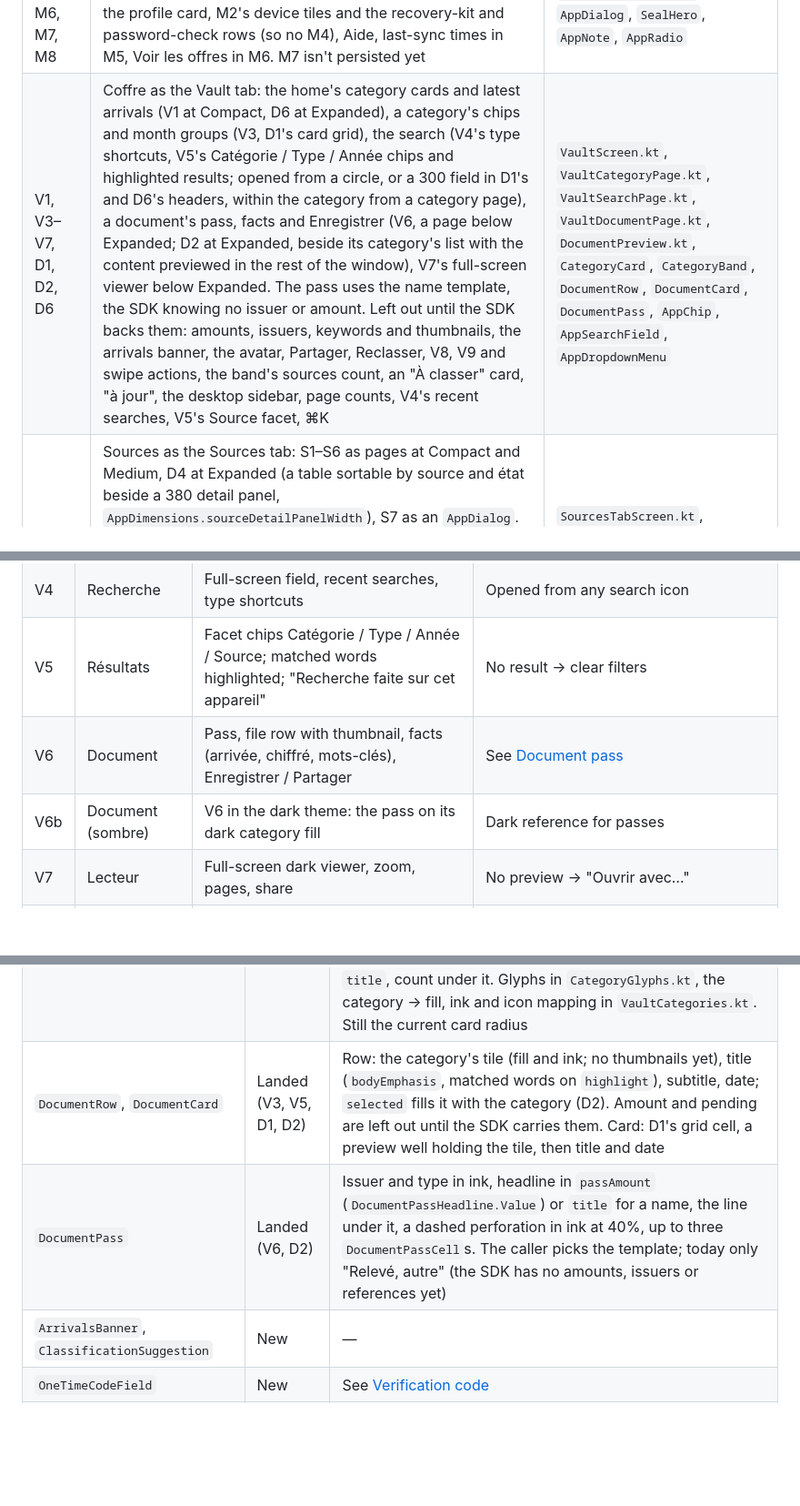
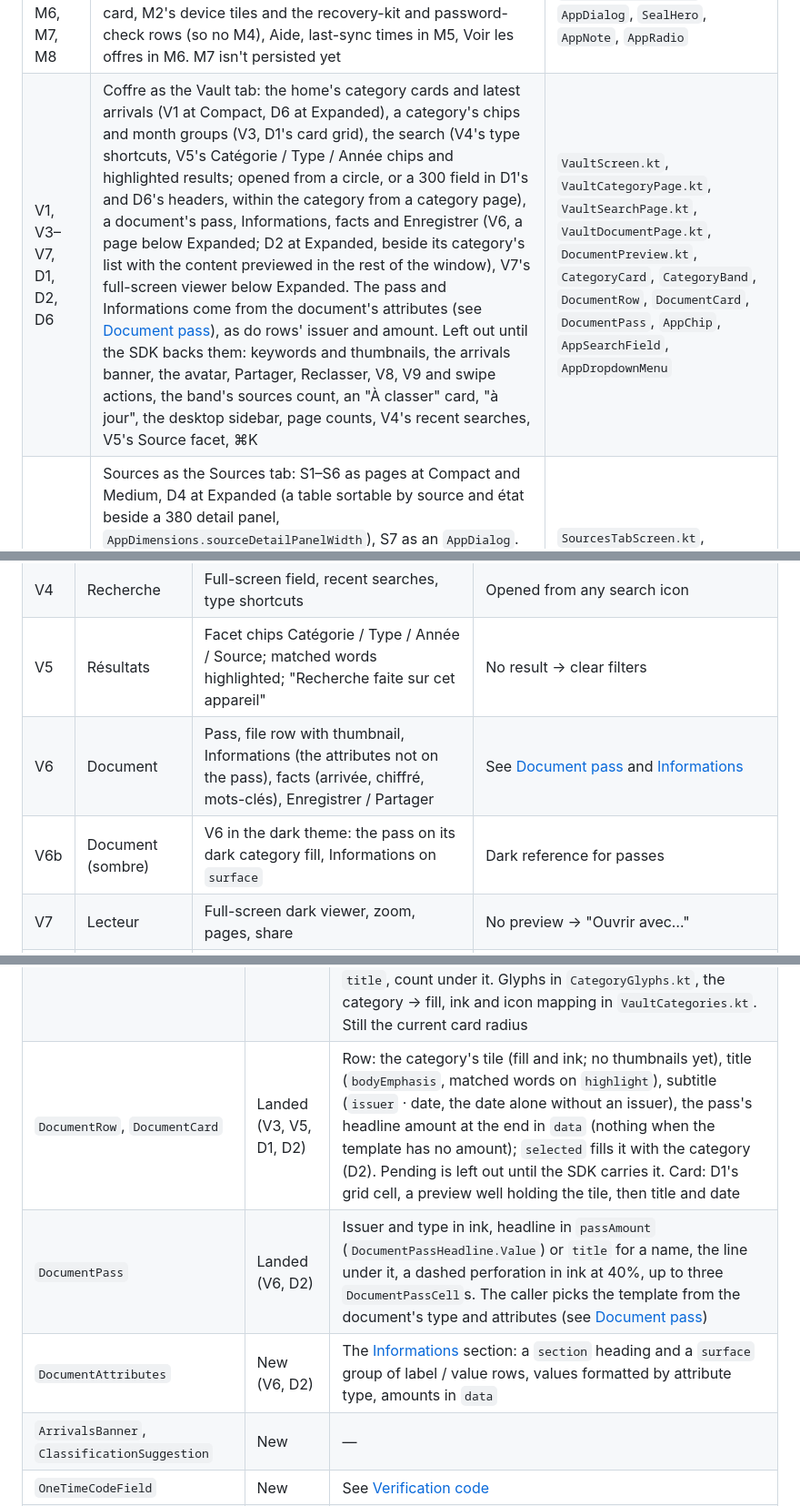
Before and after one commit to fyde-lab/application, a Markdown page: design/design-system.md, 3 parts joined by grey strips. Shown at 91% size. Rendered like a GitHub page; blank space fills up the shorter version.

```diff
--- a/design/design-system.md
+++ b/design/design-system.md
@@ -24,7 +24,7 @@ the old palette and type, with the reference's layout, copy and proportions):
 | DO3, DO3b | Créer le coffre (Medium and Expanded; the stepper is left out until steps 2–4 exist, and a taken username is an error note, not a field error, until `FydeSdkException` carries the SDK's code) | `RegisterScreen.kt`, `AuthBrandPanel.kt`, `AppCheckbox`, `AppNote` |
 | O4, DO4b | Stockage indisponible (phone; desktop, at creation) | `InsecureStorageSheet.kt`, `AppBottomSheet`, `AlertTriangleGlyph` |
 | M1, M2, M3, M5, M6, M7, M8 | Moi as the Settings tab (still named Paramètres, like the other tabs' current names): drill-downs at Compact, master–detail at Medium and Expanded (menu as the 360 list column, Sécurité open by default). Left out until the SDK backs them: the profile card, M2's device tiles and the recovery-kit and password-check rows (so no M4), Aide, last-sync times in M5, Voir les offres in M6. M7 isn't persisted yet | `SettingsScreen.kt`, `SessionsSection.kt`, `PlanUsageSection.kt`, `AppDialog`, `SealHero`, `AppNote`, `AppRadio` |
-| V1, V3–V7, D1, D2, D6 | Coffre as the Vault tab: the home's category cards and latest arrivals (V1 at Compact, D6 at Expanded), a category's chips and month groups (V3, D1's card grid), the search (V4's type shortcuts, V5's Catégorie / Type / Année chips and highlighted results; opened from a circle, or a 300 field in D1's and D6's headers, within the category from a category page), a document's pass, facts and Enregistrer (V6, a page below Expanded; D2 at Expanded, beside its category's list with the content previewed in the rest of the window), V7's full-screen viewer below Expanded. The pass uses the name template, the SDK knowing no issuer or amount. Left out until the SDK backs them: amounts, issuers, keywords and thumbnails, the arrivals banner, the avatar, Partager, Reclasser, V8, V9 and swipe actions, the band's sources count, an "À classer" card, "à jour", the desktop sidebar, page counts, V4's recent searches, V5's Source facet, ⌘K | `VaultScreen.kt`, `VaultCategoryPage.kt`, `VaultSearchPage.kt`, `VaultDocumentPage.kt`, `DocumentPreview.kt`, `CategoryCard`, `CategoryBand`, `DocumentRow`, `DocumentCard`, `DocumentPass`, `AppChip`, `AppSearchField`, `AppDropdownMenu` |
+| V1, V3–V7, D1, D2, D6 | Coffre as the Vault tab: the home's category cards and latest arrivals (V1 at Compact, D6 at Expanded), a category's chips and month groups (V3, D1's card grid), the search (V4's type shortcuts, V5's Catégorie / Type / Année chips and highlighted results; opened from a circle, or a 300 field in D1's and D6's headers, within the category from a category page), a document's pass, Informations, facts and Enregistrer (V6, a page below Expanded; D2 at Expanded, beside its category's list with the content previewed in the rest of the window), V7's full-screen viewer below Expanded. The pass and Informations come from the document's attributes (see [Document pass](#document-pass)), as do rows' issuer and amount. Left out until the SDK backs them: keywords and thumbnails, the arrivals banner, the avatar, Partager, Reclasser, V8, V9 and swipe actions, the band's sources count, an "À classer" card, "à jour", the desktop sidebar, page counts, V4's recent searches, V5's Source facet, ⌘K | `VaultScreen.kt`, `VaultCategoryPage.kt`, `VaultSearchPage.kt`, `VaultDocumentPage.kt`, `DocumentPreview.kt`, `CategoryCard`, `CategoryBand`, `DocumentRow`, `DocumentCard`, `DocumentPass`, `AppChip`, `AppSearchField`, `AppDropdownMenu` |
 | S1–S7, D4 | Sources as the Sources tab: S1–S6 as pages at Compact and Medium, D4 at Expanded (a table sortable by source and état beside a 380 detail panel, `AppDimensions.sourceDetailPanelWidth`), S7 as an `AppDialog`. Statuses are this app session's runs only. Left out until the SDK backs them: S1's next run and per-row counts, S2's categories and "Le proposer", S3's Récupérer automatiquement, S5's stats, schedule, automatic switch, latest documents, pause and "Signaler un problème", S6's Saisir, D4's Dernier passage, Documents and Automatique columns | `SourcesTabScreen.kt`, `ConnectSourceScreen.kt`, `SourceFetchingScreen.kt`, `SourceStatus`, `RunStepper`, `AppCircleButton`, `AppDialog` |
 
 ## Reference screens
@@ -479,8 +513,8 @@ The tables hold each screen's content and states; how screens lead to one anothe
 | V3 | Catégorie | Category band; subcategory chips with counts; year chips; month groups of document rows | Sort newest or oldest first (`SearchOrder`; amount and name need the SDK); rows swipe to Partager / Reclasser, also in V8 |
 | V4 | Recherche | Full-screen field, recent searches, type shortcuts | Opened from any search icon |
 | V5 | Résultats | Facet chips Catégorie / Type / Année / Source; matched words highlighted; "Recherche faite sur cet appareil" | No result → clear filters |
-| V6 | Document | Pass, file row with thumbnail, facts (arrivée, chiffré, mots-clés), Enregistrer / Partager | See [Document pass](#document-pass) |
-| V6b | Document (sombre) | V6 in the dark theme: the pass on its dark category fill | Dark reference for passes |
+| V6 | Document | Pass, file row with thumbnail, Informations (the attributes not on the pass), facts (arrivée, chiffré, mots-clés), Enregistrer / Partager | See [Document pass](#document-pass) and [Informations](#informations) |
+| V6b | Document (sombre) | V6 in the dark theme: the pass on its dark category fill, Informations on `surface` | Dark reference for passes |
 | V7 | Lecteur | Full-screen dark viewer, zoom, pages, share | No preview → "Ouvrir avec…" |
 | V8 | Actions | Sheet: Partager, Enregistrer dans Fichiers, Renommer, Reclasser, Informations techniques, Supprimer de tous mes appareils | Delete confirms that it reaches every device |
 | V8b | Actions (sombre) | V8 in the dark theme | Dark reference for sheets and the scrim |
@@ -619,8 +653,9 @@ Screens compose `App*` components and never style a raw Material 3 component. Ta
 | `AppTabBar` | New | Replaces `AppNavigationBar` |
 | `AppSidebar` | New | Replaces `AppNavigationTopBar` and `AppNavigationRail`; selected row = fill + 3dp `primary` leading bar + SemiBold |
 | `CategoryCard`, `CategoryBand` | Landed (V1, V3) | Card: 132 tall (`AppDimensions.categoryCardHeight`) on the category's fill, a 38 `categoryTile` square (white at 62%, both themes) with the icon in ink and the count in ink above the name (`section`) and the newest document (`caption`, `categoryCaption`); one control for screen readers; `CategoryCardPlaceholder` while loading. Band: 52 tile, name in `title`, count under it. Glyphs in `CategoryGlyphs.kt`, the category → fill, ink and icon mapping in `VaultCategories.kt`. Still the current card radius |
-| `DocumentRow`, `DocumentCard` | Landed (V3, V5, D1, D2) | Row: the category's tile (fill and ink; no thumbnails yet), title (`bodyEmphasis`, matched words on `highlight`), subtitle, date; `selected` fills it with the category (D2). Amount and pending are left out until the SDK carries them. Card: D1's grid cell, a preview well holding the tile, then title and date |
-| `DocumentPass` | Landed (V6, D2) | Issuer and type in ink, headline in `passAmount` (`DocumentPassHeadline.Value`) or `title` for a name, the line under it, a dashed perforation in ink at 40%, up to three `DocumentPassCell`s. The caller picks the template; today only "Relevé, autre" (the SDK has no amounts, issuers or references yet) |
+| `DocumentRow`, `DocumentCard` | Landed (V3, V5, D1, D2) | Row: the category's tile (fill and ink; no thumbnails yet), title (`bodyEmphasis`, matched words on `highlight`), subtitle (`issuer` · date, the date alone without an issuer), the pass's headline amount at the end in `data` (nothing when the template has no amount); `selected` fills it with the category (D2). Pending is left out until the SDK carries it. Card: D1's grid cell, a preview well holding the tile, then title and date |
+| `DocumentPass` | Landed (V6, D2) | Issuer and type in ink, headline in `passAmount` (`DocumentPassHeadline.Value`) or `title` for a name, the line under it, a dashed perforation in ink at 40%, up to three `DocumentPassCell`s. The caller picks the template from the document's type and attributes (see [Document pass](#document-pass)) |
+| `DocumentAttributes` | New (V6, D2) | The [Informations](#informations) section: a `section` heading and a `surface` group of label / value rows, values formatted by attribute type, amounts in `data` |
 | `ArrivalsBanner`, `ClassificationSuggestion` | New | — |
 | `OneTimeCodeField` | New | See [Verification code](#verification-code) |
 | `SourceStatus`, `RunStepper` | Landed (S1, DO7c) | See [Source status](#source-status). `SourceStatus`: 12 glyph and caption Medium in the state's colour (spinner `primary`, clock `warning`, alert `error`, check `success`, muted stop square when stopped, muted clock when queued). `RunStepper`'s stopped step: the dot on `sunk` with a `borderStrong` ring and the stop square in `textMuted`, later steps idle |
```
Also changed, not shown: other parts of design/design-system.md (+47 -12 lines), design/assets/screens/D2-bureau-document.png, design/assets/screens/V6-document.png, design/assets/screens/V6b-document-sombre.png, design/assets/sheets/bureau-tablette.png, design/assets/sheets/modeles-cartes.png, 4 other files.
